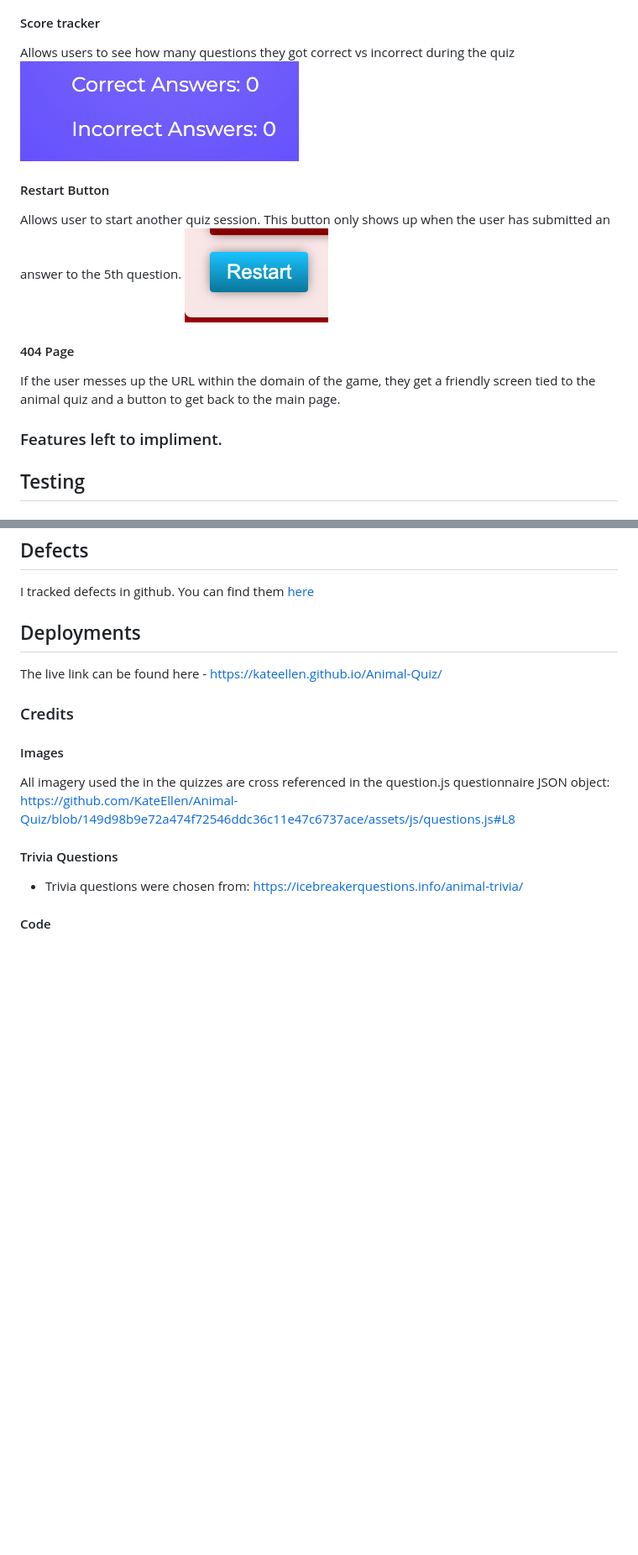
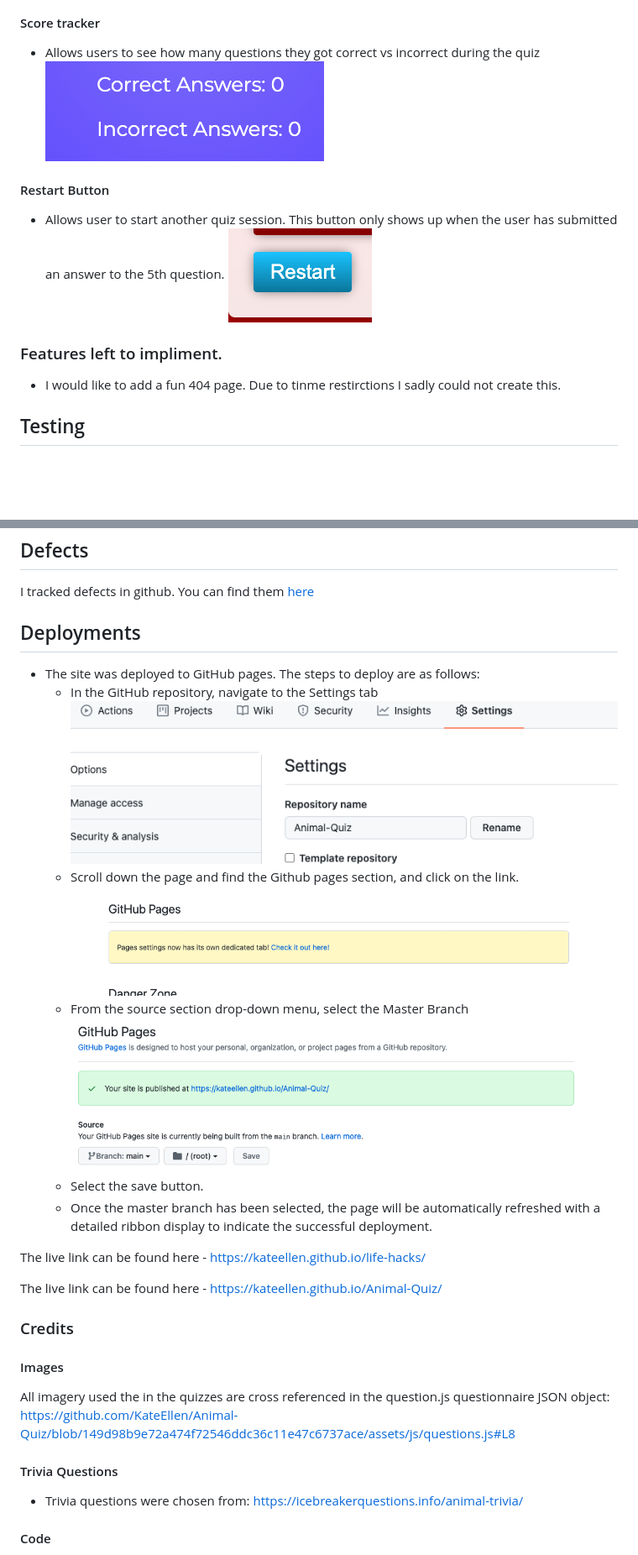
Before and after one commit to KateEllen/Animal-Quiz, a Markdown page: README.md, 2 parts joined by grey strips. Shown: that part at 84% size. Rendered like a GitHub page; pictures changed too: assets/images/documentation/github-pages-screenshot.png (added), assets/images/documentation/published-screenshot.png (added), assets/images/documentation/settings-screenshot.png (added); blank space fills up the shorter version.

Commit message:
Add deployment to README.md

```diff
--- a/README.md
+++ b/README.md
@@ -48,20 +48,16 @@ In order to give the user a sense if an answer is right or wrong, the background
 ![Wrong Answer background](https://github.com/KateEllen/Animal-Quiz/blob/main/assets/images/documentation/wrong-answer.png)
 
 #### Score tracker
-Allows users to see how many questions they got correct vs incorrect during the quiz
+- Allows users to see how many questions they got correct vs incorrect during the quiz
 ![Score Tracker](https://github.com/KateEllen/Animal-Quiz/blob/main/assets/images/documentation/score-tracker.png)
 
 #### Restart Button
-Allows user to start another quiz session. This button only shows up when the user has submitted an answer to the 5th question.
+- Allows user to start another quiz session. This button only shows up when the user has submitted an answer to the 5th question.
 ![Restart Button](https://github.com/KateEllen/Animal-Quiz/blob/main/assets/images/documentation/restart-button.png)
-#### 404 Page
-If the user messes up the URL within the domain of the game, they get a friendly screen tied to the animal quiz and a button to get back to the main page.
-
-
 
 ### Features left to impliment.
 
-
+- I would like to add a fun 404 page. Due to tinme restirctions I sadly could not create this.
 
 ## Testing
 
@@ -96,6 +92,17 @@ Passed through JSHint with no errors.
 I tracked defects in github. You can find them [here](https://github.com/KateEllen/Animal-Quiz/issues?q=is%3Aissue+is%3Aclosed)
 
 ## Deployments
+- The site was deployed to GitHub pages. The steps to deploy are as follows:
+  - In the GitHub repository, navigate to the Settings tab
+  ![Settings Tab](https://github.com/KateEllen/Animal-Quiz/blob/main/assets/images/documentation/settings-screenshot.png)
+  - Scroll down the page and find the Github pages section, and click on the link.
+  ![Github Page Link](https://github.com/KateEllen/Animal-Quiz/blob/main/assets/images/documentation/github-pages-screenshot.png)
+  - From the source section drop-down menu, select the Master Branch
+  ![Select Source](https://github.com/KateEllen/Animal-Quiz/blob/main/assets/images/documentation/published-screenshot.png)
+  - Select the save button.
+  - Once the master branch has been selected, the page will be automatically refreshed with a detailed ribbon display to indicate the successful deployment.
+
+The live link can be found here - https://kateellen.github.io/life-hacks/
 
 The live link can be found here - https://kateellen.github.io/Animal-Quiz/
 
```
Also changed, not shown: other parts of README.md (+3 -3 lines).
